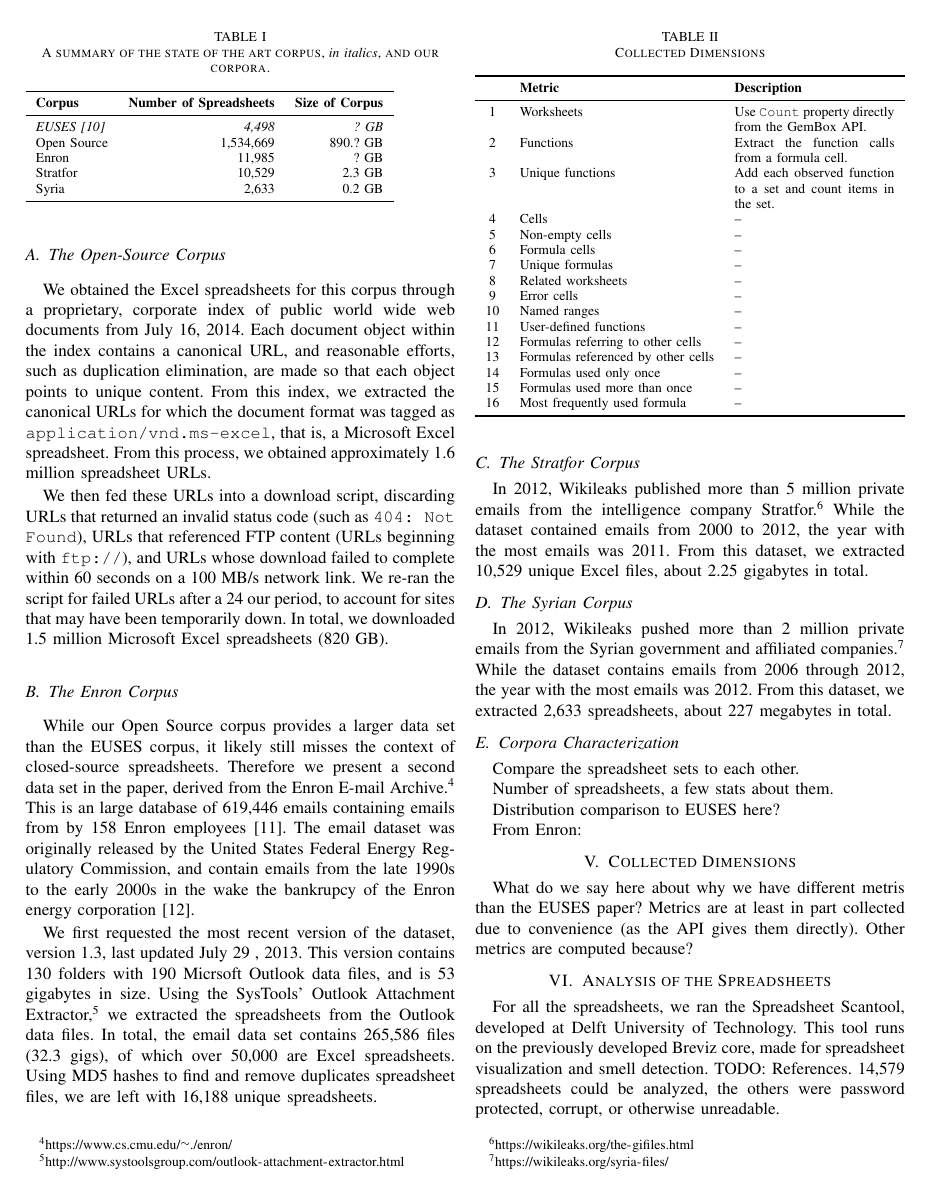
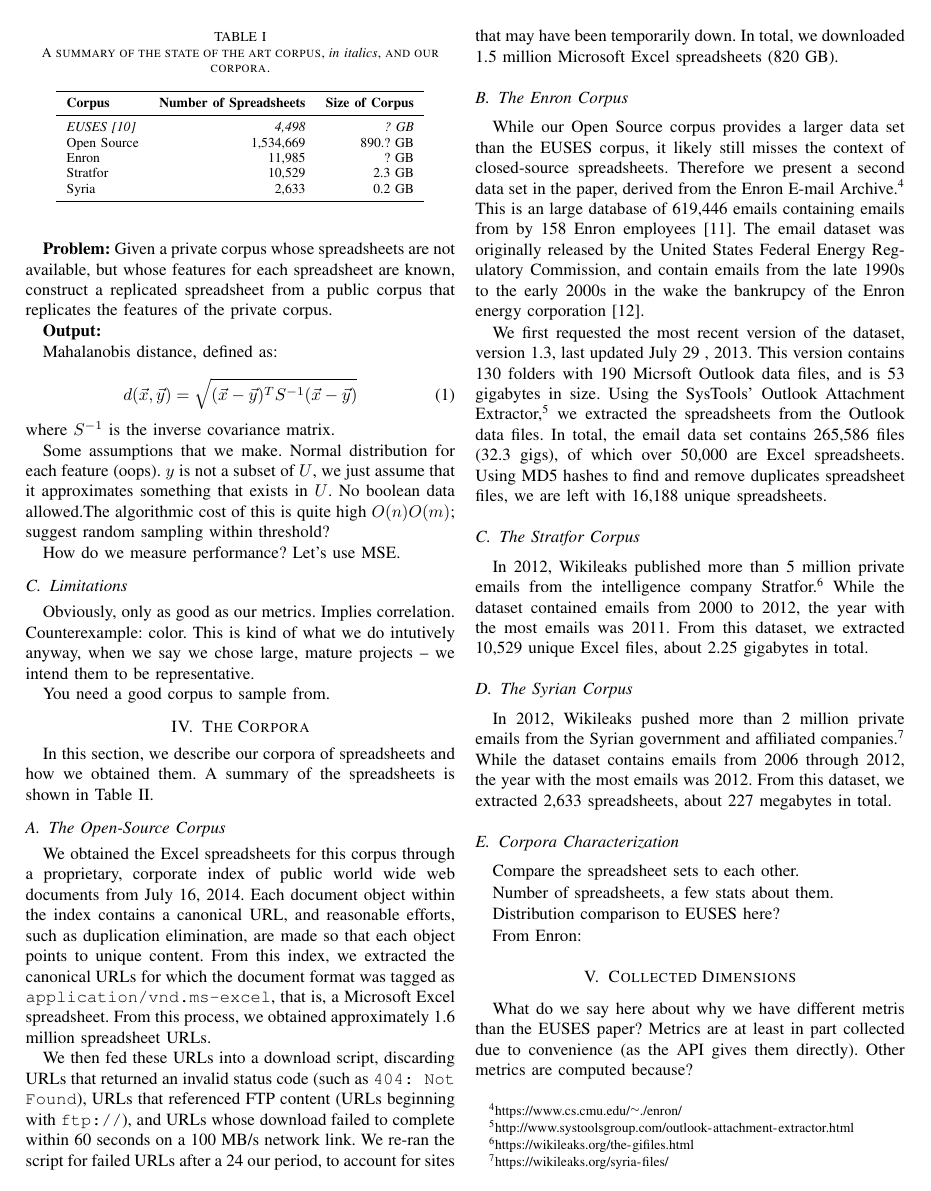
Before and after one commit to DeveloperLiberationFront/Spreadsheet-Corpus-Paper, a LaTeX paper (Publication - Conference - Spreadsheet Corpus/document.tex): page 3 of 5. Compiled offline with pdfLaTeX.

Commit message:
Some scribbling about algorithms.

```diff
--- a/Publication - Conference - Spreadsheet Corpus/document.tex
+++ b/Publication - Conference - Spreadsheet Corpus/document.tex
@@ -635 +658,16 @@ It's like theirs~\cite{nagappan2013diversity}.
 
+\textbf{Problem:} Given a private corpus whose spreadsheets are not available, but whose features for each spreadsheet are known, construct a replicated spreadsheet from a public corpus that replicates the features of the private corpus.
+
+\textbf{Output:}
+
+
+Mahalanobis distance, defined as:
+
+\begin{equation}
+d(\vec{x}, \vec{y}) = \sqrt{(\vec{x} - \vec{y})^TS^{-1}(\vec{x}-\vec{y})}
+\end{equation}
+where $S^{-1}$ is the inverse covariance matrix.
+
+Some assumptions that we make. Normal distribution for each feature (oops). $y$ is not a subset of $U$, we just assume that it approximates something that exists in $U$. No boolean data allowed.The algorithmic cost of this is quite high $O(n)O(m)$; suggest random sampling within threshold?
+
+How do we measure performance? Let's use MSE.
@@ -652,8 +689,8 @@ A summary of the spreadsheets is shown in Table~\ref{tab:corpusoverview}.
 \begin{table}
 	\caption{A summary of the state of the art corpus, \textit{in italics},
 	and our corpora.}\label{tab:corpusoverview}
-
-	\begin{tabular}{ l r r }
+	\centering
+	\begin{tabular}{lrr}
 		\toprule
 		\textbf{Corpus} & \textbf{Number of Spreadsheets} & \textbf{Size of Corpus}\\
 		\midrule
```
Also changed, not shown: Publication - Conference - Spreadsheet Corpus/document.tex (28 more changed lines).
